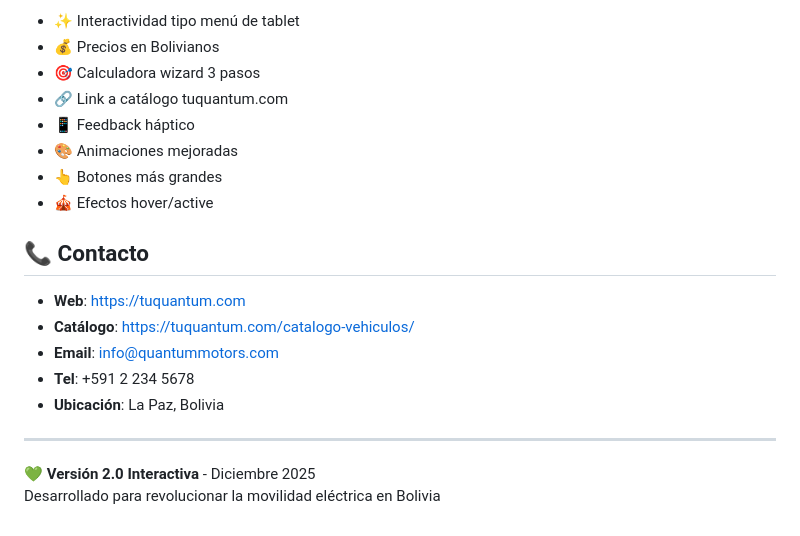
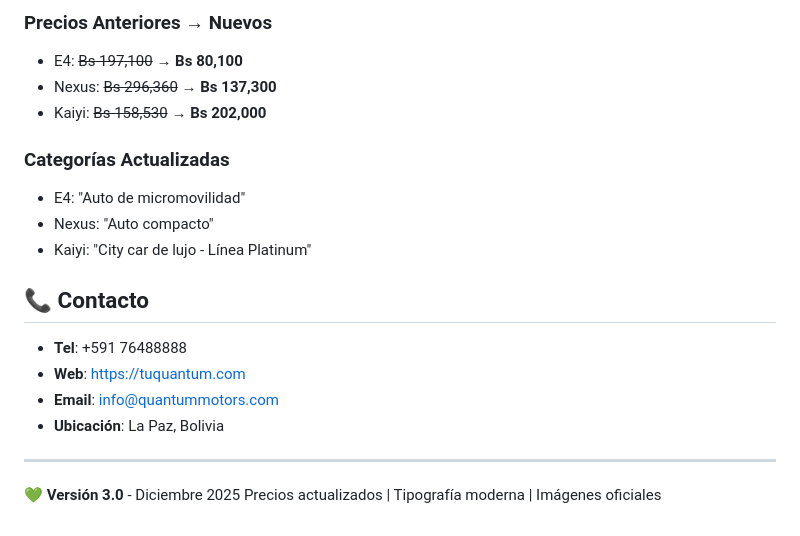
Before and after one commit to phygitalquantum/Quantum-Motors---Experiencia-Phygital, a Markdown page: README.md, the part around one of its changes. Rendered like a GitHub page.

```diff
--- a/README.md
+++ b/README.md
@@ -156,22 +115,22 @@ quantum-phygital/
 
-- ✨ Interactividad tipo menú de tablet
-- 💰 Precios en Bolivianos
-- 🎯 Calculadora wizard 3 pasos
-- 🔗 Link a catálogo tuquantum.com
-- 📱 Feedback háptico
-- 🎨 Animaciones mejoradas
-- 👆 Botones más grandes
-- 🎪 Efectos hover/active
+### Precios Anteriores → Nuevos
+- E4: ~~Bs 197,100~~ → **Bs 80,100**
+- Nexus: ~~Bs 296,360~~ → **Bs 137,300**
+- Kaiyi: ~~Bs 158,530~~ → **Bs 202,000**
+
+### Categorías Actualizadas
+- E4: "Auto de micromovilidad"
+- Nexus: "Auto compacto"
+- Kaiyi: "City car de lujo - Línea Platinum"
 
 ## 📞 Contacto
 
+- **Tel**: +591 76488888
 - **Web**: https://tuquantum.com
-- **Catálogo**: https://tuquantum.com/catalogo-vehiculos/
 - **Email**: info@quantummotors.com
-- **Tel**: +591 2 234 5678
 - **Ubicación**: La Paz, Bolivia
 
 ---
 
-💚 **Versión 2.0 Interactiva** - Diciembre 2025
-Desarrollado para revolucionar la movilidad eléctrica en Bolivia
+💚 **Versión 3.0** - Diciembre 2025
+Precios actualizados | Tipografía moderna | Imágenes oficiales
```
Also changed, not shown: other parts of README.md (+78 -119 lines).
